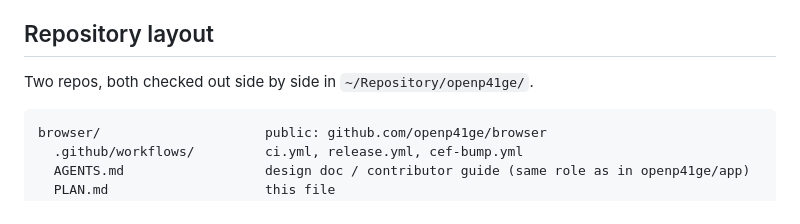
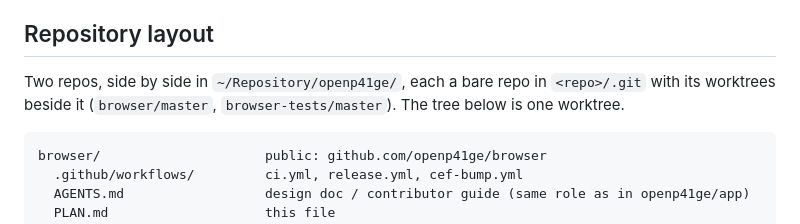
Before and after one commit to openp41ge/browser, a Markdown page: PLAN.md, the part around the change. GitHub-like rendering.

Commit message:
Plan: the repos are bare repos with worktrees beside them
Co-Authored-By: Claude Opus 5.5 <noreply@anthropic.com>

````diff
--- a/PLAN.md
+++ b/PLAN.md
@@ -119,7 +119,9 @@ so on are ours to provide).
 
 ## Repository layout
 
-Two repos, both checked out side by side in `~/Repository/openp41ge/`.
+Two repos, side by side in `~/Repository/openp41ge/`, each a bare repo in
+`<repo>/.git` with its worktrees beside it (`browser/master`,
+`browser-tests/master`). The tree below is one worktree.
 
 ```
 browser/                     public: github.com/openp41ge/browser
````
